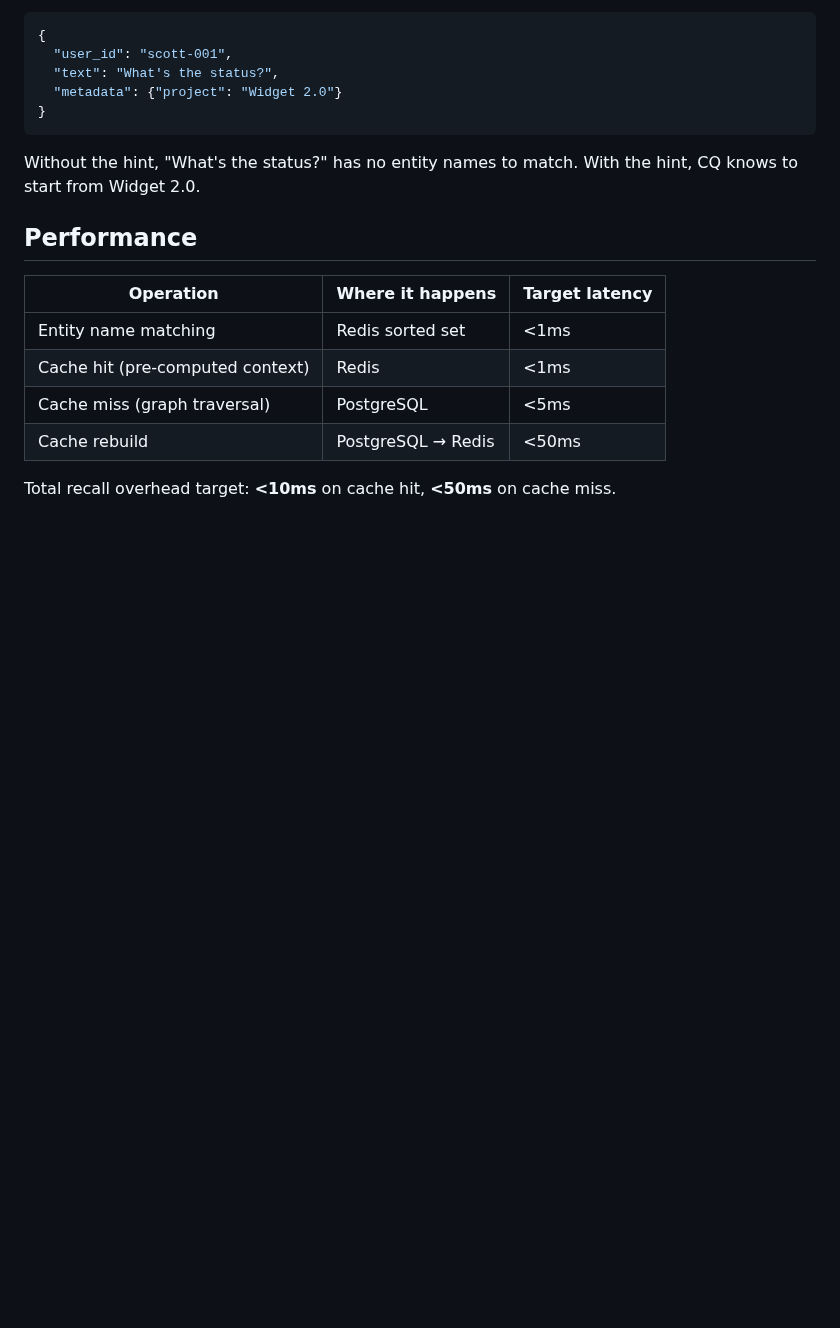
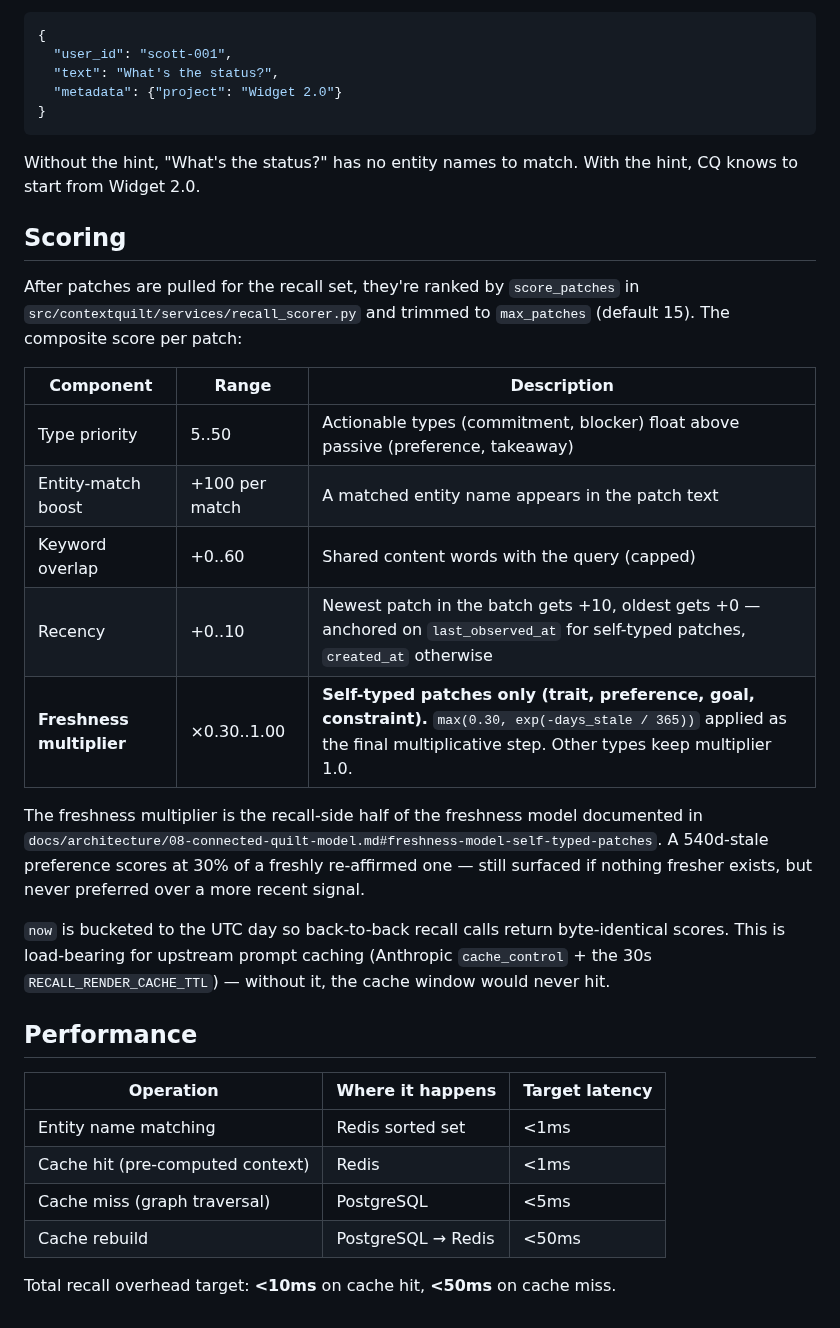
Before and after one commit to scottxxxxx/contextquilt, a Markdown page: docs/architecture/04-recall.md, the part around the change. Rendered like a GitHub page; blank space fills up the shorter version.

```diff
--- a/docs/architecture/04-recall.md
+++ b/docs/architecture/04-recall.md
@@ -110,6 +110,22 @@ If the app provides metadata hints (e.g., `"project": "Widget 2.0"`), CQ uses th
 
 Without the hint, "What's the status?" has no entity names to match. With the hint, CQ knows to start from Widget 2.0.
 
+## Scoring
+
+After patches are pulled for the recall set, they're ranked by `score_patches` in `src/contextquilt/services/recall_scorer.py` and trimmed to `max_patches` (default 15). The composite score per patch:
+
+| Component | Range | Description |
+| --- | --- | --- |
+| Type priority | 5..50 | Actionable types (commitment, blocker) float above passive (preference, takeaway) |
+| Entity-match boost | +100 per match | A matched entity name appears in the patch text |
+| Keyword overlap | +0..60 | Shared content words with the query (capped) |
+| Recency | +0..10 | Newest patch in the batch gets +10, oldest gets +0 — anchored on `last_observed_at` for self-typed patches, `created_at` otherwise |
+| **Freshness multiplier** | ×0.30..1.00 | **Self-typed patches only (trait, preference, goal, constraint).** `max(0.30, exp(-days_stale / 365))` applied as the final multiplicative step. Other types keep multiplier 1.0. |
+
+The freshness multiplier is the recall-side half of the freshness model documented in `docs/architecture/08-connected-quilt-model.md#freshness-model-self-typed-patches`. A 540d-stale preference scores at 30% of a freshly re-affirmed one — still surfaced if nothing fresher exists, but never preferred over a more recent signal.
+
+`now` is bucketed to the UTC day so back-to-back recall calls return byte-identical scores. This is load-bearing for upstream prompt caching (Anthropic `cache_control` + the 30s `RECALL_RENDER_CACHE_TTL`) — without it, the cache window would never hit.
+
 ## Performance
 
 | Operation | Where it happens | Target latency |
```
Also changed, not shown: CLAUDE.md (+12 -0 lines), docs/architecture/08-connected-quilt-model.md (+23 -3 lines).
